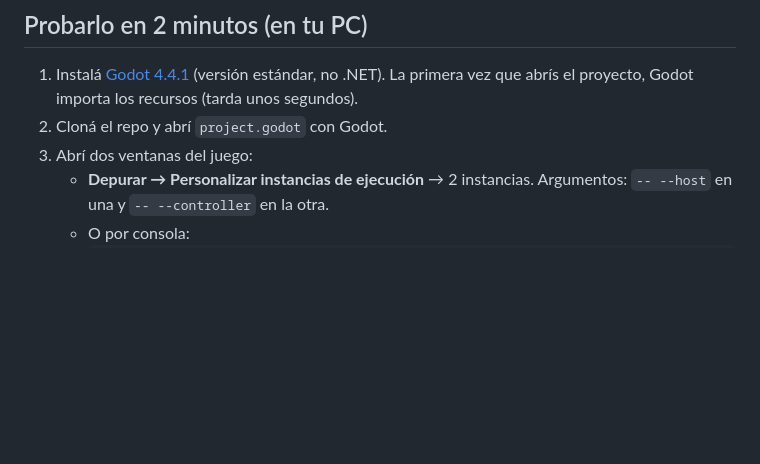
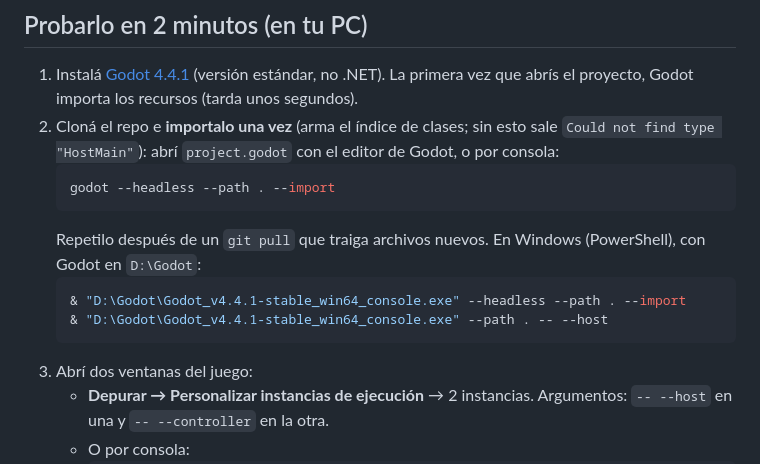
Before and after one commit to vepamusic11/PARTY-GAMES, a Markdown page: README.md, the part around the change. Rendered like a GitHub page; blank space fills up the shorter version.

Commit message:
README: importar una vez al clonar (y ejemplo para PowerShell)
Al correr el juego desde la consola en un clon nuevo faltaba el índice de
clases (.godot/) y salía "Could not find type HostMain". Se documenta el
import inicial, cuándo repetirlo y los comandos equivalentes en Windows.

Co-Authored-By: Claude Opus 5.5 <noreply@anthropic.com>
Claude-Session: https://claude.ai/code/session_016xnHVUnW38TmAZSdvZGH7C

````diff
--- a/README.md
+++ b/README.md
@@ -42,7 +42,15 @@ Juegos cortos para **1 a 4 jugadores en el sillón**: la **TV es la pantalla** y
 ## Probarlo en 2 minutos (en tu PC)
 
 1. Instalá [Godot 4.4.1](https://godotengine.org/download/archive/4.4.1-stable/) (versión estándar, no .NET). La primera vez que abrís el proyecto, Godot importa los recursos (tarda unos segundos).
-2. Cloná el repo y abrí `project.godot` con Godot.
+2. Cloná el repo e **importalo una vez** (arma el índice de clases; sin esto sale `Could not find type "HostMain"`): abrí `project.godot` con el editor de Godot, o por consola:
+   ```bash
+   godot --headless --path . --import
+   ```
+   Repetilo después de un `git pull` que traiga archivos nuevos. En Windows (PowerShell), con Godot en `D:\Godot`:
+   ```powershell
+   & "D:\Godot\Godot_v4.4.1-stable_win64_console.exe" --headless --path . --import
+   & "D:\Godot\Godot_v4.4.1-stable_win64_console.exe" --path . -- --host
+   ```
 3. Abrí dos ventanas del juego:
    - **Depurar → Personalizar instancias de ejecución** → 2 instancias. Argumentos: `-- --host` en una y `-- --controller` en la otra.
    - O por consola:
````
